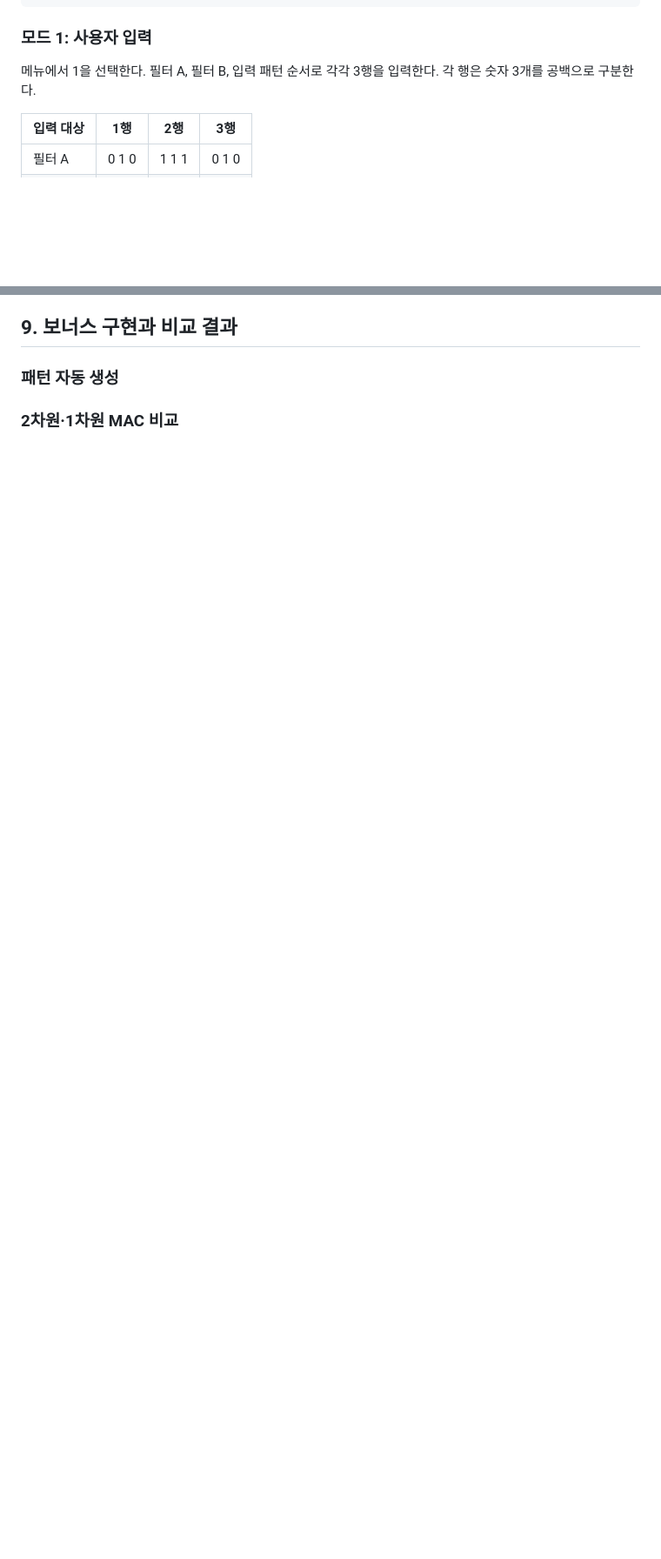
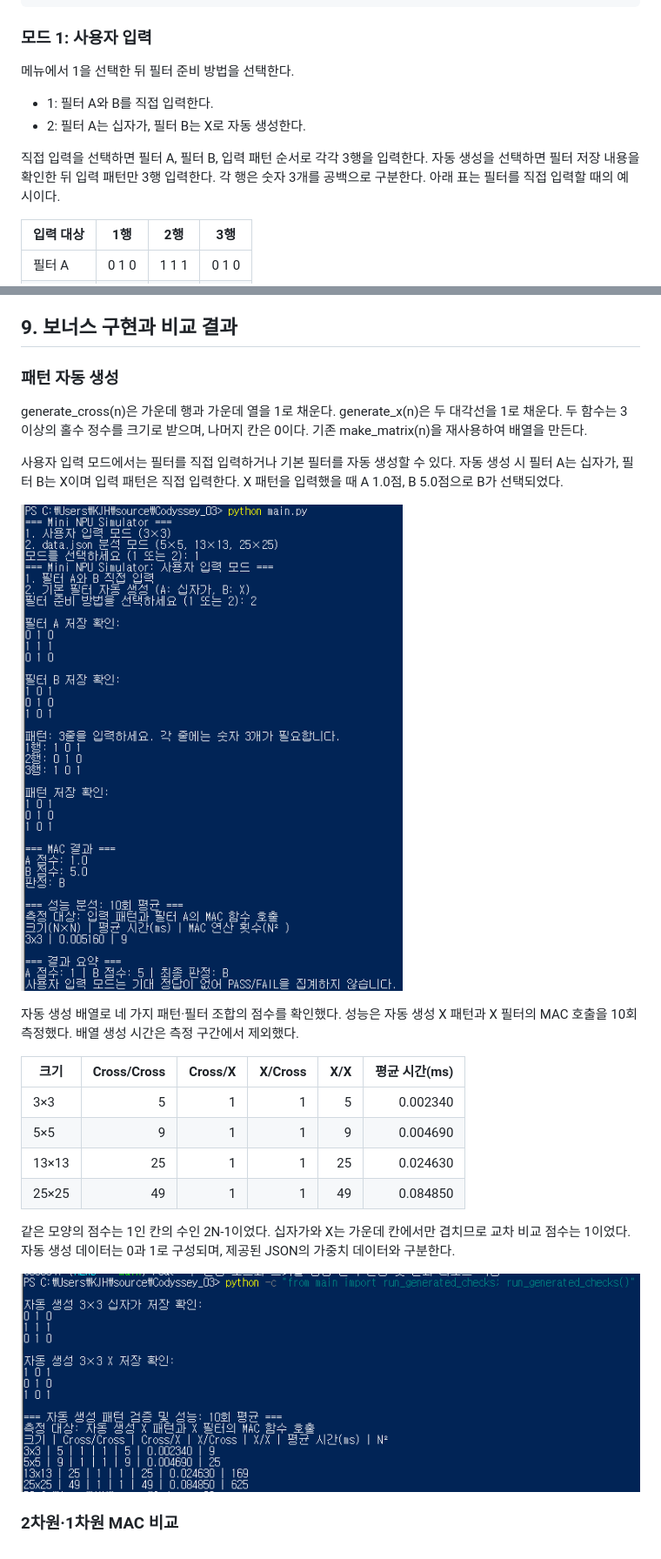
Before and after one commit to KMJ-lroise/Codyssey_03, a Markdown page: README.md, 2 parts joined by grey strips. Shown at 87% size. Rendered like a GitHub page; pictures changed too: docs/images/generated_filters_input.png (added), docs/images/generated_patterns.png (added); blank space fills up the shorter version.

```diff
--- a/README.md
+++ b/README.md
@@ -73,9 +73,15 @@ python main.py
 
 ### 모드 1: 사용자 입력
 
-메뉴에서 1을 선택한다.
-필터 A, 필터 B, 입력 패턴 순서로 각각 3행을 입력한다.
+메뉴에서 1을 선택한 뒤 필터 준비 방법을 선택한다.
+
+- 1: 필터 A와 B를 직접 입력한다.
+- 2: 필터 A는 십자가, 필터 B는 X로 자동 생성한다.
+
+직접 입력을 선택하면 필터 A, 필터 B, 입력 패턴 순서로 각각 3행을 입력한다.
+자동 생성을 선택하면 필터 저장 내용을 확인한 뒤 입력 패턴만 3행 입력한다.
 각 행은 숫자 3개를 공백으로 구분한다.
+아래 표는 필터를 직접 입력할 때의 예시이다.
 
 | 입력 대상 | 1행 | 2행 | 3행 |
 |---|---|---|---|
@@ -404,5 +410,32 @@ A 점수 1.0, B 점수 5.0, 최종 판정 B를 확인했다.
 ## 9. 보너스 구현과 비교 결과
 
 ### 패턴 자동 생성
+generate_cross(n)은 가운데 행과 가운데 열을 1로 채운다.
+generate_x(n)은 두 대각선을 1로 채운다.
+두 함수는 3 이상의 홀수 정수를 크기로 받으며, 나머지 칸은 0이다.
+기존 make_matrix(n)을 재사용하여 배열을 만든다.
+
+사용자 입력 모드에서는 필터를 직접 입력하거나 기본 필터를 자동 생성할 수 있다.
+자동 생성 시 필터 A는 십자가, 필터 B는 X이며 입력 패턴은 직접 입력한다.
+X 패턴을 입력했을 때 A 1.0점, B 5.0점으로 B가 선택되었다.
+
+![자동 생성 필터를 사용한 입력 모드](docs/images/generated_filters_input.png)
+
+자동 생성 배열로 네 가지 패턴·필터 조합의 점수를 확인했다.
+성능은 자동 생성 X 패턴과 X 필터의 MAC 호출을 10회 측정했다.
+배열 생성 시간은 측정 구간에서 제외했다.
+
+| 크기 | Cross/Cross | Cross/X | X/Cross | X/X | 평균 시간(ms) |
+|---|---:|---:|---:|---:|---:|
+| 3×3 | 5 | 1 | 1 | 5 | 0.002340 |
+| 5×5 | 9 | 1 | 1 | 9 | 0.004690 |
+| 13×13 | 25 | 1 | 1 | 25 | 0.024630 |
+| 25×25 | 49 | 1 | 1 | 49 | 0.084850 |
+
+같은 모양의 점수는 1인 칸의 수인 2N-1이었다.
+십자가와 X는 가운데 칸에서만 겹치므로 교차 비교 점수는 1이었다.
+자동 생성 데이터는 0과 1로 구성되며, 제공된 JSON의 가중치 데이터와 구분한다.
+
+![자동 생성 패턴 점수와 성능](docs/images/generated_patterns.png)
 
 ### 2차원·1차원 MAC 비교
```
Also changed, not shown: other parts of README.md (+2 -2 lines), docs/images/mac_layout_comparison.png (added), 1 other file.
